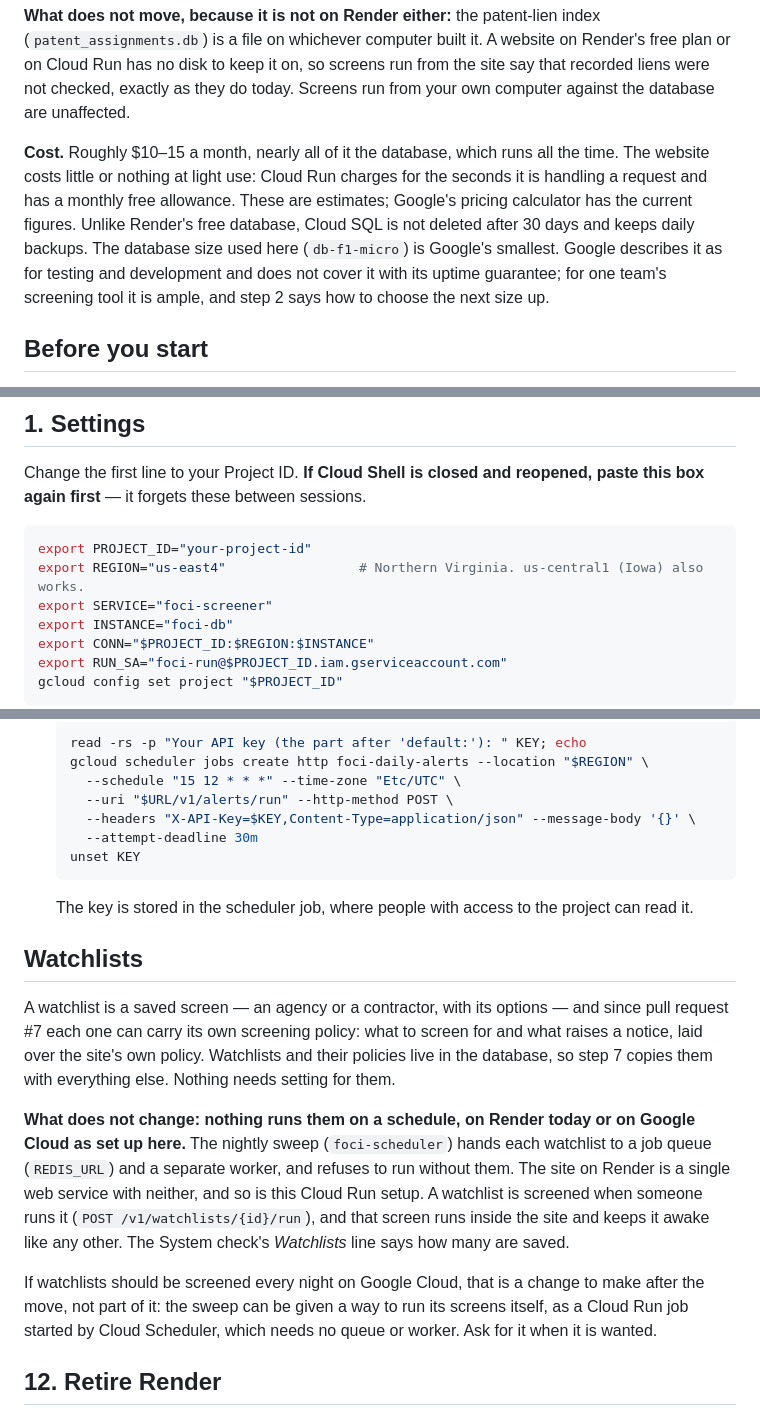
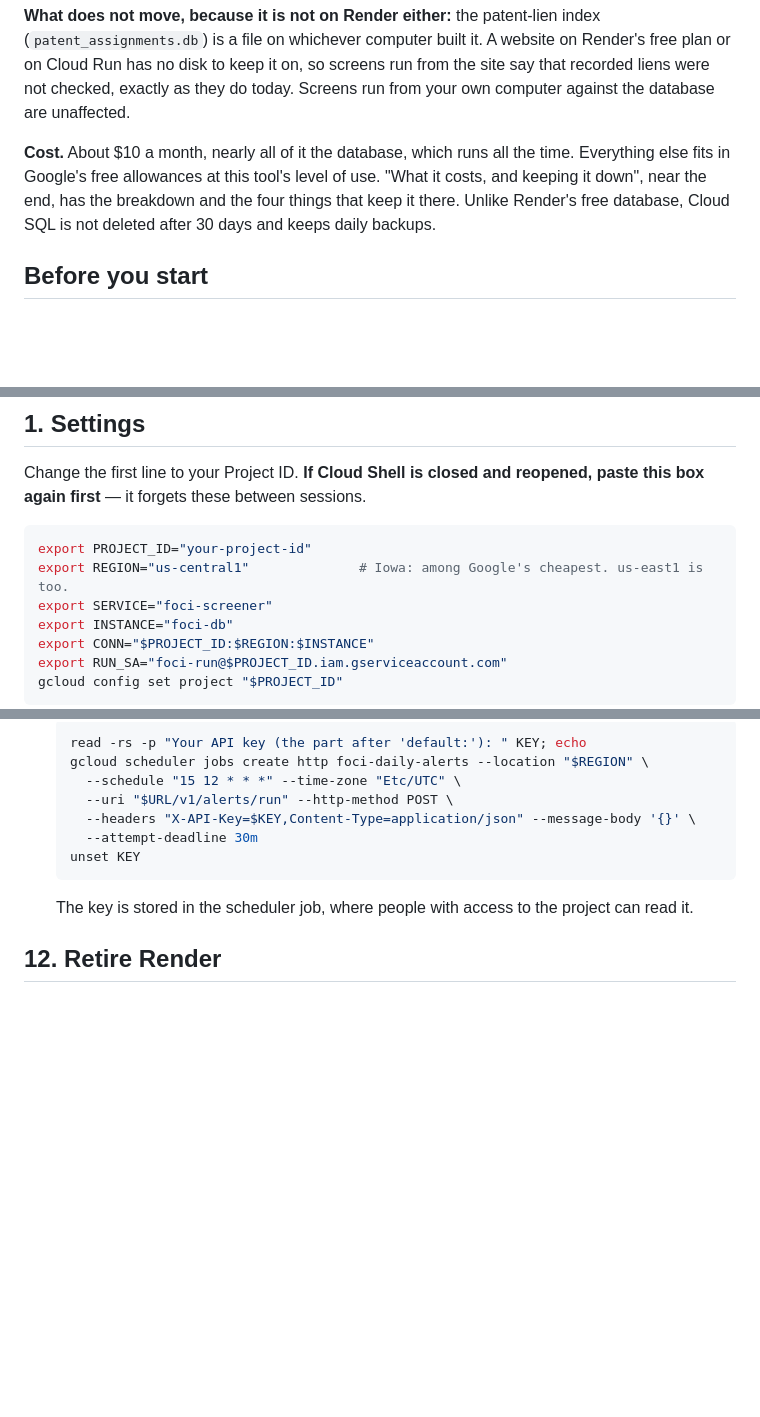
Before and after one commit to jh2774/MajBD-AFRL-LegalPressScreenerV1, a Markdown page: docs/GOOGLE_CLOUD.md, 3 parts joined by grey strips. Rendered like a GitHub page; blank space fills up the shorter version.

````diff
--- a/docs/GOOGLE_CLOUD.md
+++ b/docs/GOOGLE_CLOUD.md
@@ -50,13 +50,10 @@ plan or on Cloud Run has no disk to keep it on, so screens run from the site say
 liens were not checked, exactly as they do today. Screens run from your own computer against
 the database are unaffected.
 
-**Cost.** Roughly $10–15 a month, nearly all of it the database, which runs all the time. The
-website costs little or nothing at light use: Cloud Run charges for the seconds it is handling a
-request and has a monthly free allowance. These are estimates; Google's pricing calculator has
-the current figures. Unlike Render's free database, Cloud SQL is not deleted after 30 days and
-keeps daily backups. The database size used here (`db-f1-micro`) is Google's smallest. Google
-describes it as for testing and development and does not cover it with its uptime guarantee;
-for one team's screening tool it is ample, and step 2 says how to choose the next size up.
+**Cost.** About $10 a month, nearly all of it the database, which runs all the time.
+Everything else fits in Google's free allowances at this tool's level of use. "What it costs,
+and keeping it down", near the end, has the breakdown and the four things that keep it there.
+Unlike Render's free database, Cloud SQL is not deleted after 30 days and keeps daily backups.
 
 ## Before you start
 
@@ -108,7 +105,7 @@ box again first** — it forgets these between sessions.
 
 ```bash
 export PROJECT_ID="your-project-id"
-export REGION="us-east4"                 # Northern Virginia. us-central1 (Iowa) also works.
+export REGION="us-central1"              # Iowa: among Google's cheapest. us-east1 is too.
 export SERVICE="foci-screener"
 export INSTANCE="foci-db"
 export CONN="$PROJECT_ID:$REGION:$INSTANCE"
@@ -395,24 +392,6 @@ does no harm, because two checks never run at once.
   ```
   The key is stored in the scheduler job, where people with access to the project can read it.
 
-## Watchlists
-
-A watchlist is a saved screen — an agency or a contractor, with its options — and since pull
-request #7 each one can carry its own screening policy: what to screen for and what raises a
-notice, laid over the site's own policy. Watchlists and their policies live in the database, so
-step 7 copies them with everything else. Nothing needs setting for them.
-
-**What does not change: nothing runs them on a schedule, on Render today or on Google Cloud as
-set up here.** The nightly sweep (`foci-scheduler`) hands each watchlist to a job queue
-(`REDIS_URL`) and a separate worker, and refuses to run without them. The site on Render is a
-single web service with neither, and so is this Cloud Run setup. A watchlist is screened when
-someone runs it (`POST /v1/watchlists/{id}/run`), and that screen runs inside the site and keeps
-it awake like any other. The System check's *Watchlists* line says how many are saved.
-
-If watchlists should be screened every night on Google Cloud, that is a change to make after
-the move, not part of it: the sweep can be given a way to run its screens itself, as a Cloud Run
-job started by Cloud Scheduler, which needs no queue or worker. Ask for it when it is wanted.
-
 ## 12. Retire Render
 
 Give it a week of the new site working. Then on Render delete the web service and the database,
````
Also changed, not shown: other parts of docs/GOOGLE_CLOUD.md (+58 -0 lines).
